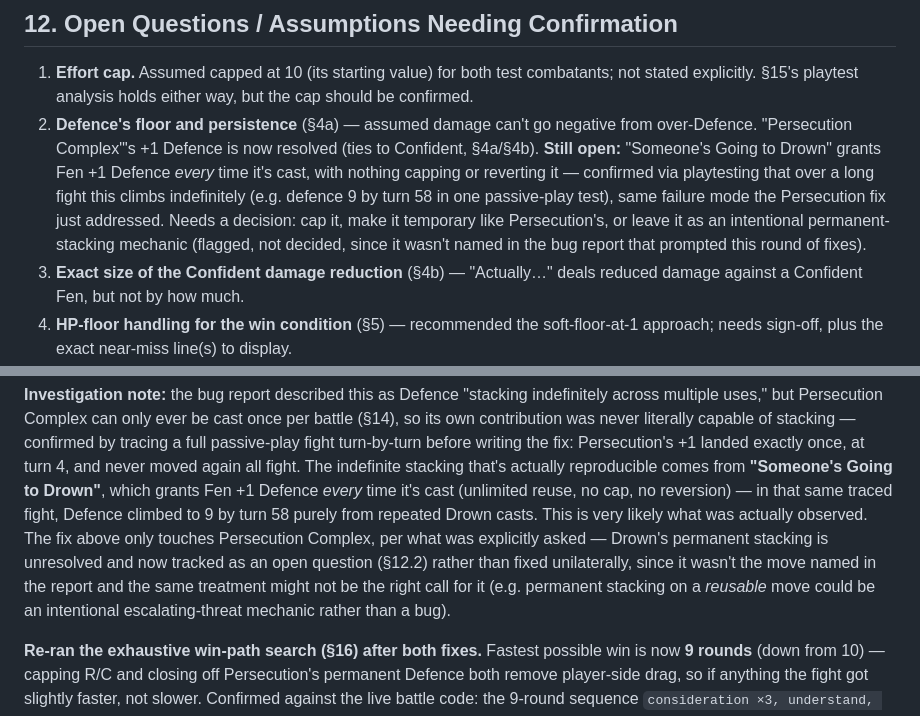
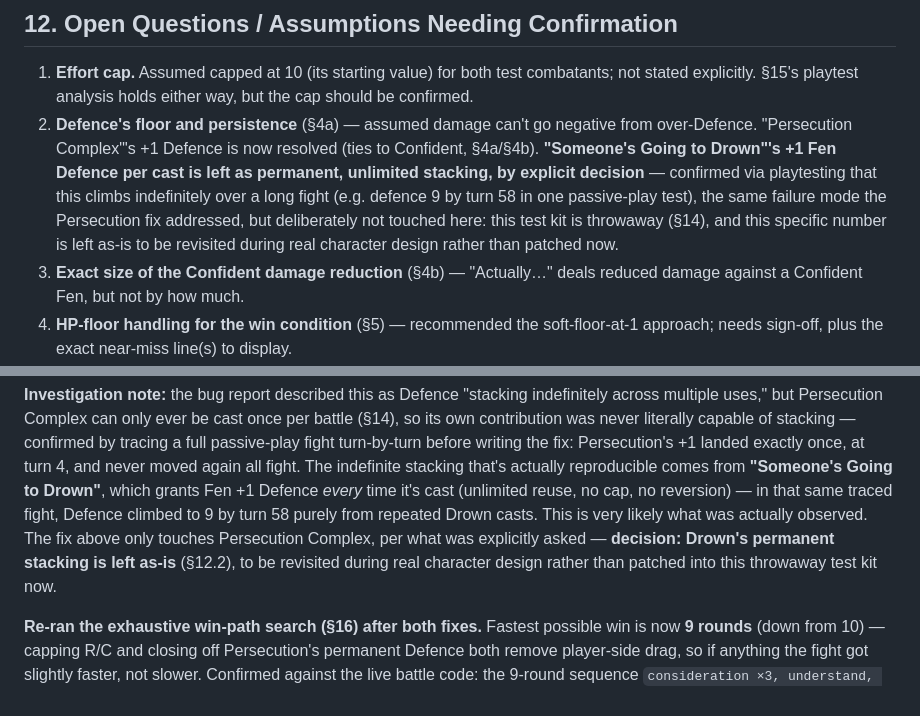
Before and after one commit to SamKearns22/Rat-Land, a Markdown page: COMBAT_DESIGN.md, 2 parts joined by grey strips. Rendered like a GitHub page.

Commit message:
Record decision: leave Drown's permanent Defence stacking as-is
Per explicit instruction -- the flagged open question about "Someone's
Going to Drown" stacking Fen's Defence permanently is deliberately not
being fixed in this throwaway test kit. Recorded as a closed decision
(§12, §17) rather than an open question, to be revisited during real
character design.

```diff
--- a/COMBAT_DESIGN.md
+++ b/COMBAT_DESIGN.md
@@ -265,16 +265,14 @@ in §12.
    analysis holds either way, but the cap should be confirmed.
 2. **Defence's floor and persistence** (§4a) — assumed damage can't
    go negative from over-Defence. "Persecution Complex"'s +1 Defence
-   is now resolved (ties to Confident, §4a/§4b). **Still open:**
-   "Someone's Going to Drown" grants Fen +1 Defence *every* time it's
-   cast, with nothing capping or reverting it — confirmed via
-   playtesting that over a long fight this climbs indefinitely (e.g.
-   defence 9 by turn 58 in one passive-play test), same failure mode
-   the Persecution fix just addressed. Needs a decision: cap it,
-   make it temporary like Persecution's, or leave it as an
-   intentional permanent-stacking mechanic (flagged, not decided,
-   since it wasn't named in the bug report that prompted this round
-   of fixes).
+   is now resolved (ties to Confident, §4a/§4b). **"Someone's Going to
+   Drown"'s +1 Fen Defence per cast is left as permanent, unlimited
+   stacking, by explicit decision** — confirmed via playtesting that
+   this climbs indefinitely over a long fight (e.g. defence 9 by turn
+   58 in one passive-play test), the same failure mode the Persecution
+   fix addressed, but deliberately not touched here: this test kit is
+   throwaway (§14), and this specific number is left as-is to be
+   revisited during real character design rather than patched now.
 3. **Exact size of the Confident damage reduction** (§4b) — "Actually…"
    deals reduced damage against a Confident Fen, but not by how much.
 4. **HP-floor handling for the win condition** (§5) — recommended the
@@ -488,11 +486,9 @@ time it's cast (unlimited reuse, no cap, no reversion) — in that same
 traced fight, Defence climbed to 9 by turn 58 purely from repeated
 Drown casts. This is very likely what was actually observed. The fix
 above only touches Persecution Complex, per what was explicitly asked
-— Drown's permanent stacking is unresolved and now tracked as an open
-question (§12.2) rather than fixed unilaterally, since it wasn't the
-move named in the report and the same treatment might not be the
-right call for it (e.g. permanent stacking on a *reusable* move could
-be an intentional escalating-threat mechanic rather than a bug).
+— **decision: Drown's permanent stacking is left as-is** (§12.2), to
+be revisited during real character design rather than patched into
+this throwaway test kit now.
 
 **Re-ran the exhaustive win-path search (§16) after both fixes.**
 Fastest possible win is now **9 rounds** (down from 10) — capping R/C
```
